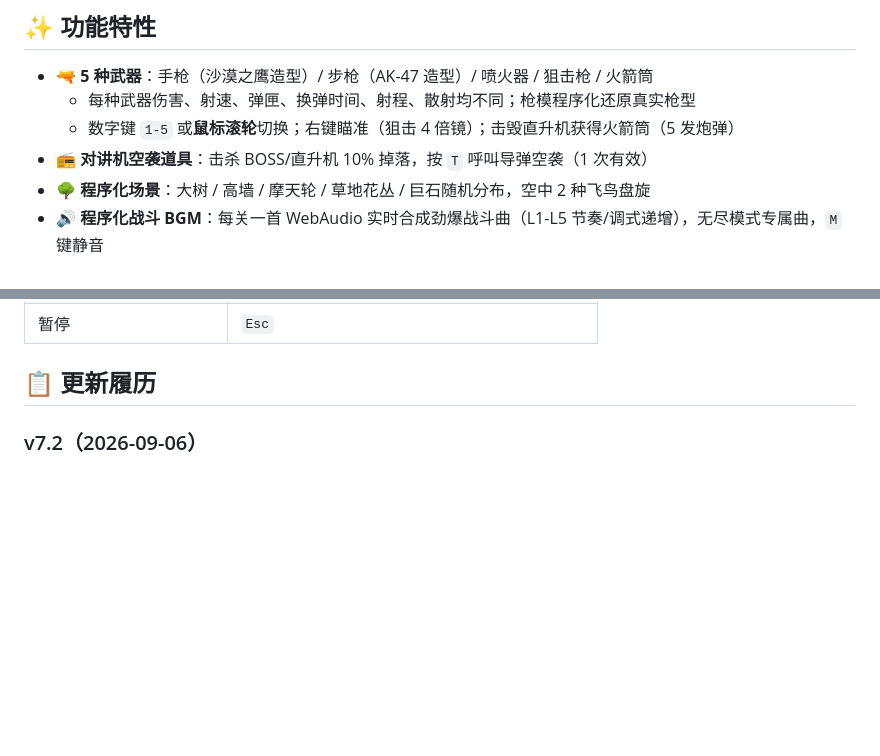
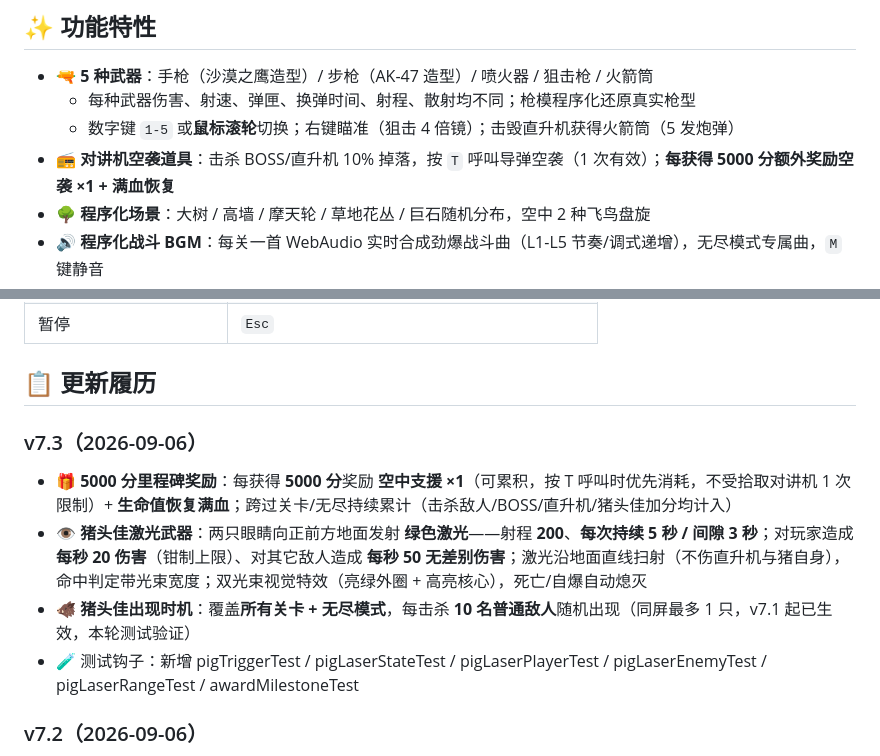
Before and after one commit to YFL4K/fps-game, a Markdown page: README.md, 2 parts joined by grey strips. Drawn GitHub-style; blank space fills up the shorter version.

Commit message:
v7.3: README 更新履历+功能特性（5000分奖励/猪头佳激光/出现时机）

```diff
--- a/README.md
+++ b/README.md
@@ -13,7 +13,7 @@
 - 🔫 **5 种武器**：手枪（沙漠之鹰造型）/ 步枪（AK-47 造型）/ 喷火器 / 狙击枪 / 火箭筒
   - 每种武器伤害、射速、弹匣、换弹时间、射程、散射均不同；枪模程序化还原真实枪型
   - 数字键 `1-5` 或**鼠标滚轮**切换；右键瞄准（狙击 4 倍镜）；击毁直升机获得火箭筒（5 发炮弹）
-- 📻 **对讲机空袭道具**：击杀 BOSS/直升机 10% 掉落，按 `T` 呼叫导弹空袭（1 次有效）
+- 📻 **对讲机空袭道具**：击杀 BOSS/直升机 10% 掉落，按 `T` 呼叫导弹空袭（1 次有效）；**每获得 5000 分额外奖励空袭 ×1 + 满血恢复**
 - 🌳 **程序化场景**：大树 / 高墙 / 摩天轮 / 草地花丛 / 巨石随机分布，空中 2 种飞鸟盘旋
 - 🔊 **程序化战斗 BGM**：每关一首 WebAudio 实时合成劲爆战斗曲（L1-L5 节奏/调式递增），无尽模式专属曲，`M` 键静音
 - 💥 **爆头机制**：命中头部伤害 ×5，暴击概率 20%（×3 伤害，40% 概率秒杀普通敌人）
@@ -51,6 +51,12 @@
 | 暂停 | `Esc` |
 
 ## 📋 更新履历
+
+### v7.3（2026-09-06）
+- 🎁 **5000 分里程碑奖励**：每获得 **5000 分**奖励 **空中支援 ×1**（可累积，按 T 呼叫时优先消耗，不受拾取对讲机 1 次限制）+ **生命值恢复满血**；跨过关卡/无尽持续累计（击杀敌人/BOSS/直升机/猪头佳加分均计入）
+- 👁️ **猪头佳激光武器**：两只眼睛向正前方地面发射 **绿色激光**——射程 **200**、**每次持续 5 秒 / 间隙 3 秒**；对玩家造成 **每秒 20 伤害**（钳制上限）、对其它敌人造成 **每秒 50 无差别伤害**；激光沿地面直线扫射（不伤直升机与猪自身），命中判定带光束宽度；双光束视觉特效（亮绿外圈 + 高亮核心），死亡/自爆自动熄灭
+- 🐗 **猪头佳出现时机**：覆盖**所有关卡 + 无尽模式**，每击杀 **10 名普通敌人**随机出现（同屏最多 1 只，v7.1 起已生效，本轮测试验证）
+- 🧪 测试钩子：新增 pigTriggerTest / pigLaserStateTest / pigLaserPlayerTest / pigLaserEnemyTest / pigLaserRangeTest / awardMilestoneTest
 
 ### v7.2（2026-09-06）
 - 🔫 **按更新武器道具表调整武器参数**：
```
